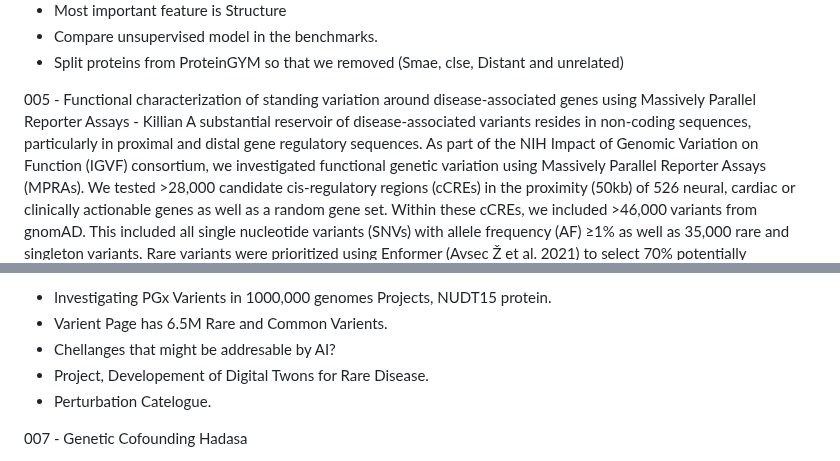
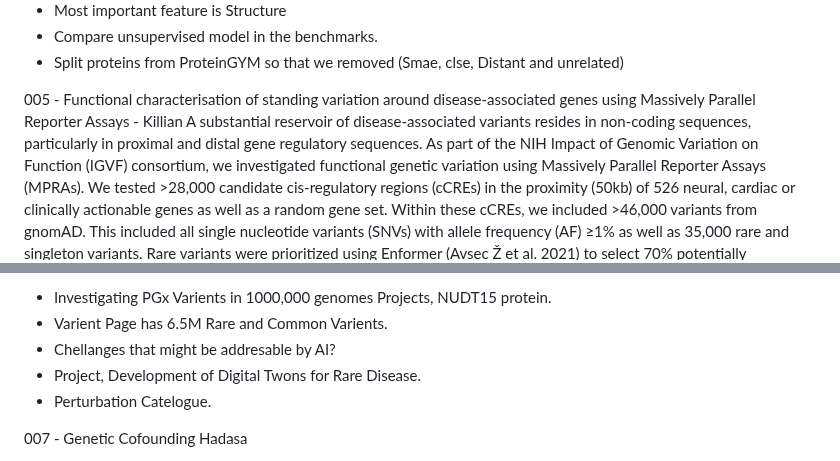
Before and after one commit to bioinformaticsguy/codenote, a Markdown page: ISMBECCB.md, 2 parts joined by grey strips. Rendered like a GitHub page.

```diff
--- a/ISMBECCB.md
+++ b/ISMBECCB.md
@@ -53,7 +54,7 @@ Here, we present the novel random forest-based prediction method StructGuy that
 - Split proteins from ProteinGYM so that we removed (Smae, clse, Distant and unrelated)
 
 
-005 - Functional characterization of standing variation around disease-associated genes using Massively Parallel Reporter Assays - Killian
+005 - Functional characterisation of standing variation around disease-associated genes using Massively Parallel Reporter Assays - Killian
 A substantial reservoir of disease-associated variants resides in non-coding sequences, particularly in proximal and distal gene regulatory sequences. As part of the NIH Impact of Genomic Variation on Function (IGVF) consortium, we investigated functional genetic variation using Massively Parallel Reporter Assays (MPRAs). We tested >28,000 candidate cis-regulatory regions (cCREs) in the proximity (50kb) of 526 neural, cardiac or clinically actionable genes as well as a random gene set. Within these cCREs, we included >46,000 variants from gnomAD. This included all single nucleotide variants (SNVs) with allele frequency (AF) ≥1% as well as 35,000 rare and singleton variants. Rare variants were prioritized using Enformer (Avsec Ž et al. 2021) to select 70% potentially activating, 15% repressing, and 15% random variants.
 Performing this MPRA in NGN2-derived neurons from WTC-11 cells showed that 16% (4045) of cCREs have significantly different activity from negative controls, while 6% (1540) of elements exhibit distinct activity from scrambled controls (dCREs). Among the dCREs, 3.3% are significantly more active and 2.7% were less active. About 3% (1304) of the tested variants showed a significant allelic effect. We observed both common and rare variants with significant allelic effects, with rare variants contributing the larger proportion. Examples of significant common and singleton SNVs include rs11635753 and rs1257445811 affecting SMAD3 and TRIO, respectively, and both associated with complex neurological phenotypes. Using Enformer for prioritization resulted in an enrichment in the selected rare variants but also failed to effectively capture regulatory grammar at base resolution.
 - Looked for diseases with cardiac and neuro.
@@ -67,7 +68,7 @@ Performing this MPRA in NGN2-derived neurons from WTC-11 cells showed that 16% (
 - Investigating PGx Varients in 1000,000 genomes Projects, NUDT15 protein.
 - Varient Page has 6.5M Rare and Common Varients.
 - Chellanges that might be addresable by AI?
-- Project, Developement of Digital Twons for Rare Disease.
+- Project, Development of Digital Twons for Rare Disease.
 - Perturbation Catelogue.
 
 007 - Genetic Cofounding Hadasa
```
Also changed, not shown: other parts of ISMBECCB.md (+12 -17 lines).
